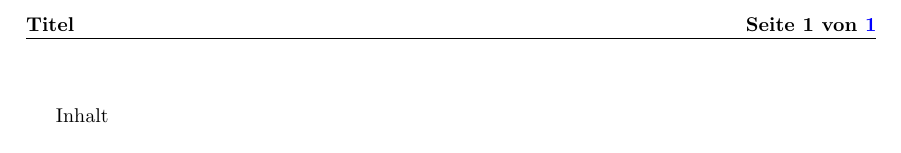
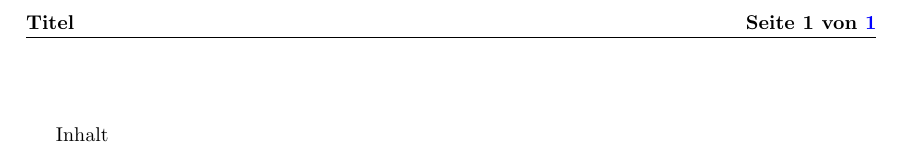
Before and after one commit to Weisbrja/dotfiles, a LaTeX document (Templates/LaTeX/main.tex): part of the page, cut so that both start at the same text. Compiled offline with pdfLaTeX.

Commit message:
Changes to templates

```diff
--- a/Templates/LaTeX/main.tex
+++ b/Templates/LaTeX/main.tex
@@ -2,7 +2,7 @@
 %\usepackage[utf8]{inputenc} % not needed for utf8 based engines
 %\usepackage[T1]{fontenc} % do not use for utf8 based engines
 \usepackage{babel}
-\usepackage[left=3cm,right=3cm,top=3cm,bottom=3cm,headsep=1.125cm]{geometry}
+\usepackage[left=3cm,right=3cm,top=1.5cm,bottom=3cm,headsep=1.5cm,nofoot,includehead]{geometry}
 
 % system fonts
 %\usepackage{fontspec}
```
Also changed, not shown: Templates/LaTeX/short.tex (+1 -1 lines).
